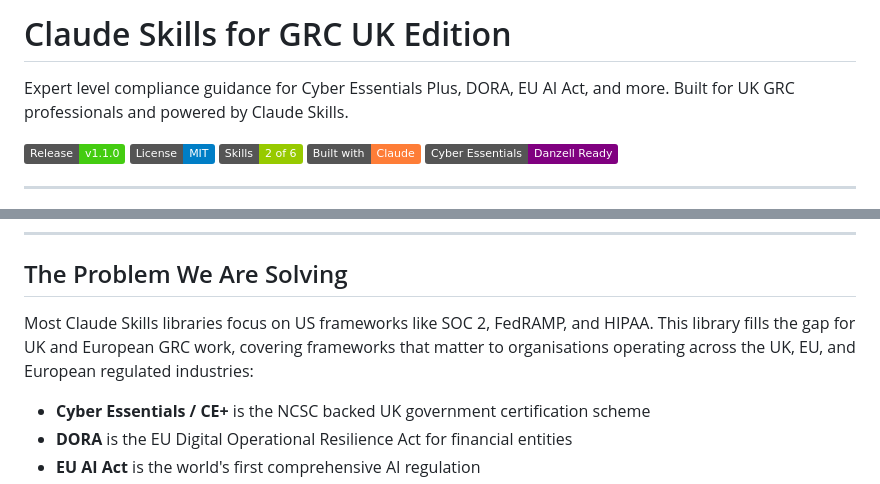
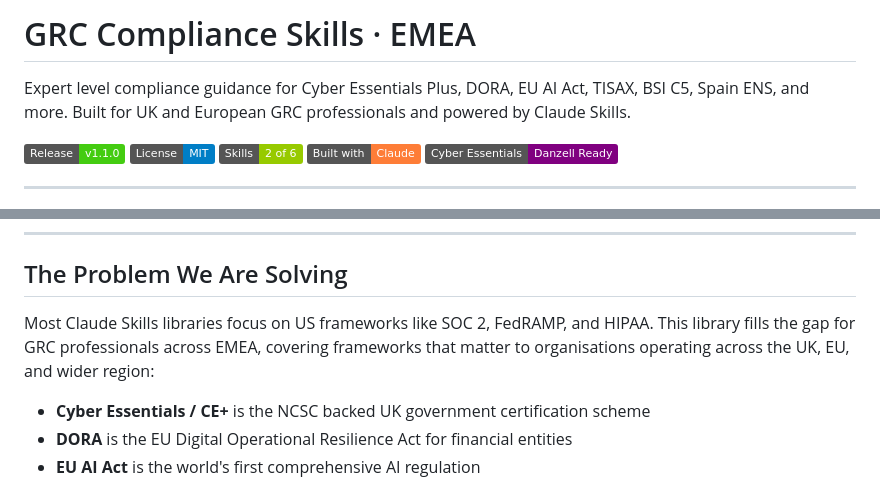
Before and after one commit to FunkeOmolere/Claude-Skills-GRC-UK, a Markdown page: README.md, 2 parts joined by grey strips. Drawn GitHub-style; badges without logos.

Commit message:
Revise README for EMEA compliance frameworks
Updated the README to reflect additional compliance frameworks relevant to EMEA.

```diff
--- a/README.md
+++ b/README.md
@@ -1,6 +1,6 @@
-# Claude Skills for GRC UK Edition
+# GRC Compliance Skills · EMEA
 
-Expert level compliance guidance for Cyber Essentials Plus, DORA, EU AI Act, and more. Built for UK GRC professionals and powered by Claude Skills.
+Expert level compliance guidance for Cyber Essentials Plus, DORA, EU AI Act, TISAX, BSI C5, Spain ENS, and more. Built for UK and European GRC professionals and powered by Claude Skills.
 
 ![Release v1.1.0](https://img.shields.io/badge/Release-v1.1.0-brightgreen.svg)
 ![MIT License](https://img.shields.io/badge/License-MIT-blue.svg)
@@ -40,7 +40,7 @@ These skills are built for professionals working in UK information security, pri
 
 ## The Problem We Are Solving
 
-Most Claude Skills libraries focus on US frameworks like SOC 2, FedRAMP, and HIPAA. This library fills the gap for UK and European GRC work, covering frameworks that matter to organisations operating across the UK, EU, and European regulated industries:
+Most Claude Skills libraries focus on US frameworks like SOC 2, FedRAMP, and HIPAA. This library fills the gap for GRC professionals across EMEA, covering frameworks that matter to organisations operating across the UK, EU, and wider region:
 
 - **Cyber Essentials / CE+** is the NCSC backed UK government certification scheme
 - **DORA** is the EU Digital Operational Resilience Act for financial entities
```
